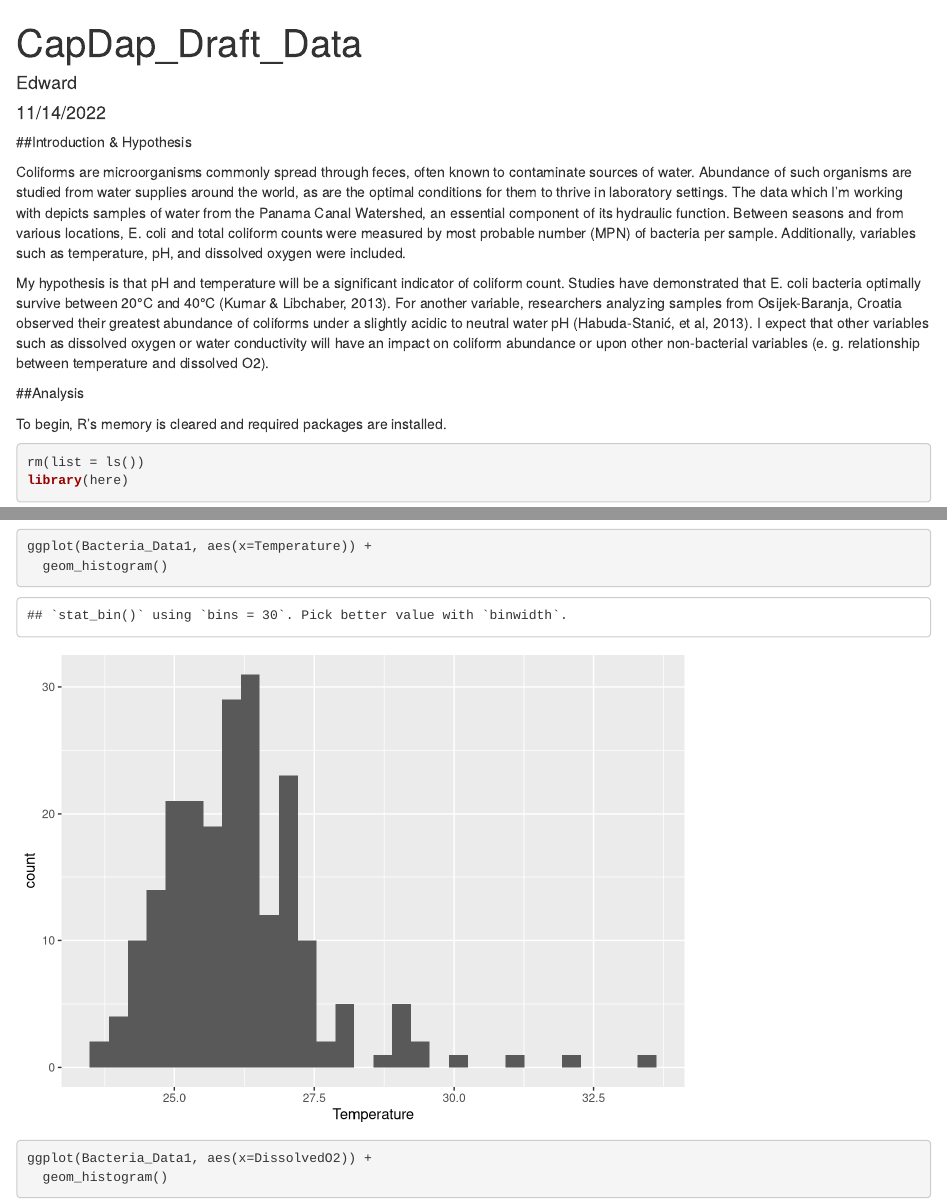
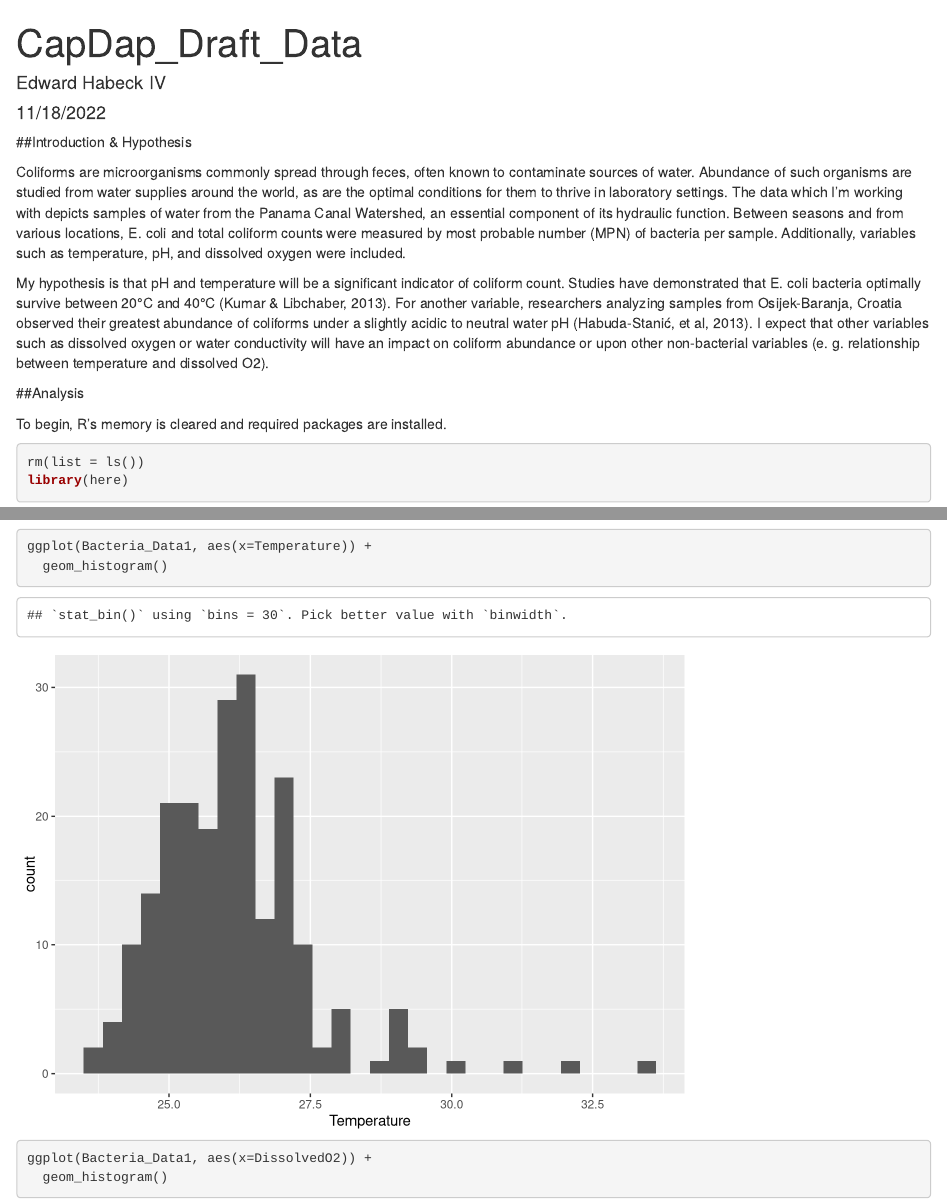
Before and after one commit to edwardhabe/Capstone-Project, an R Markdown document (CapDap_Draft_Data.Rmd): the page in a window 1100 px wide, from its top, and a second part further down, joined at a grey line. Rendered offline with R 4.5, knitr and Pandoc, with nearby package versions.

Commit message:
Commit changes

```diff
--- a/CapDap_Draft_Data.Rmd
+++ b/CapDap_Draft_Data.Rmd
@@ -1,7 +1,7 @@
 ---
 title: "CapDap_Draft_Data"
-author: "Edward"
-date: "11/14/2022"
+author: "Edward Habeck IV"
+date: "11/18/2022"
 output: html_document
 ---
 
```
